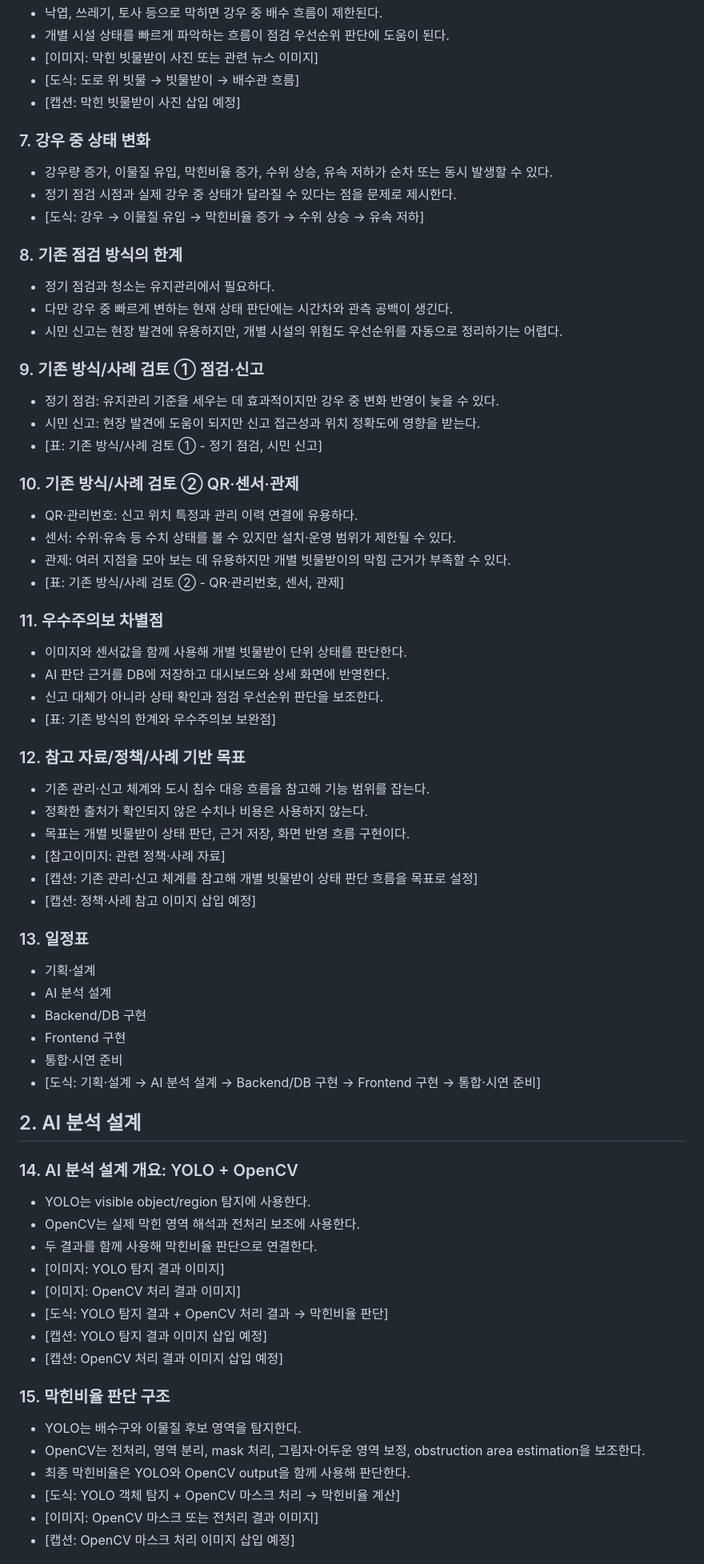
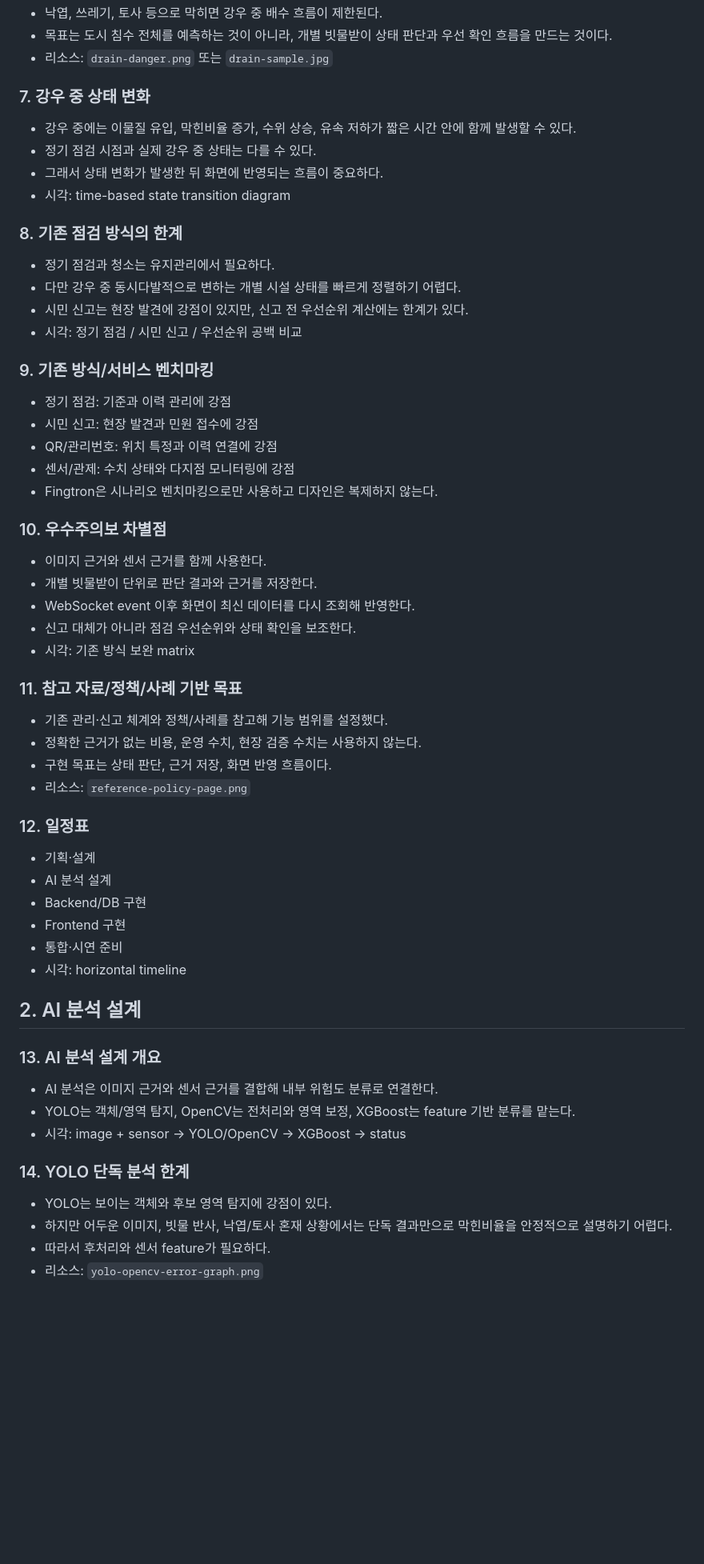
Before and after one commit to monancho/smartdrain-codex-frontend-slides-starter, a Markdown page: input/09_final-slide-map.md, the part around one of its changes. Shown at 80% size. Rendered like a GitHub page; blank space fills up the shorter version.

Commit message:
Revise final slide map for enhancement

```diff
--- a/input/09_final-slide-map.md
+++ b/input/09_final-slide-map.md
@@ -66,78 +65,65 @@
 - 낙엽, 쓰레기, 토사 등으로 막히면 강우 중 배수 흐름이 제한된다.
-- 개별 시설 상태를 빠르게 파악하는 흐름이 점검 우선순위 판단에 도움이 된다.
-- [이미지: 막힌 빗물받이 사진 또는 관련 뉴스 이미지]
-- [도식: 도로 위 빗물 → 빗물받이 → 배수관 흐름]
-- [캡션: 막힌 빗물받이 사진 삽입 예정]
+- 목표는 도시 침수 전체를 예측하는 것이 아니라, 개별 빗물받이 상태 판단과 우선 확인 흐름을 만드는 것이다.
+- 리소스: `drain-danger.png` 또는 `drain-sample.jpg`
 
 ### 7. 강우 중 상태 변화
 
-- 강우량 증가, 이물질 유입, 막힌비율 증가, 수위 상승, 유속 저하가 순차 또는 동시 발생할 수 있다.
-- 정기 점검 시점과 실제 강우 중 상태가 달라질 수 있다는 점을 문제로 제시한다.
-- [도식: 강우 → 이물질 유입 → 막힌비율 증가 → 수위 상승 → 유속 저하]
+- 강우 중에는 이물질 유입, 막힌비율 증가, 수위 상승, 유속 저하가 짧은 시간 안에 함께 발생할 수 있다.
+- 정기 점검 시점과 실제 강우 중 상태는 다를 수 있다.
+- 그래서 상태 변화가 발생한 뒤 화면에 반영되는 흐름이 중요하다.
+- 시각: time-based state transition diagram
 
 ### 8. 기존 점검 방식의 한계
 
 - 정기 점검과 청소는 유지관리에서 필요하다.
-- 다만 강우 중 빠르게 변하는 현재 상태 판단에는 시간차와 관측 공백이 생긴다.
-- 시민 신고는 현장 발견에 유용하지만, 개별 시설의 위험도 우선순위를 자동으로 정리하기는 어렵다.
+- 다만 강우 중 동시다발적으로 변하는 개별 시설 상태를 빠르게 정렬하기 어렵다.
+- 시민 신고는 현장 발견에 강점이 있지만, 신고 전 우선순위 계산에는 한계가 있다.
+- 시각: 정기 점검 / 시민 신고 / 우선순위 공백 비교
 
-### 9. 기존 방식/사례 검토 ① 점검·신고
+### 9. 기존 방식/서비스 벤치마킹
 
-- 정기 점검: 유지관리 기준을 세우는 데 효과적이지만 강우 중 변화 반영이 늦을 수 있다.
-- 시민 신고: 현장 발견에 도움이 되지만 신고 접근성과 위치 정확도에 영향을 받는다.
-- [표: 기존 방식/사례 검토 ① - 정기 점검, 시민 신고]
+- 정기 점검: 기준과 이력 관리에 강점
+- 시민 신고: 현장 발견과 민원 접수에 강점
+- QR/관리번호: 위치 특정과 이력 연결에 강점
+- 센서/관제: 수치 상태와 다지점 모니터링에 강점
+- Fingtron은 시나리오 벤치마킹으로만 사용하고 디자인은 복제하지 않는다.
 
-### 10. 기존 방식/사례 검토 ② QR·센서·관제
+### 10. 우수주의보 차별점
 
-- QR·관리번호: 신고 위치 특정과 관리 이력 연결에 유용하다.
-- 센서: 수위·유속 등 수치 상태를 볼 수 있지만 설치·운영 범위가 제한될 수 있다.
-- 관제: 여러 지점을 모아 보는 데 유용하지만 개별 빗물받이의 막힘 근거가 부족할 수 있다.
-- [표: 기존 방식/사례 검토 ② - QR·관리번호, 센서, 관제]
+- 이미지 근거와 센서 근거를 함께 사용한다.
+- 개별 빗물받이 단위로 판단 결과와 근거를 저장한다.
+- WebSocket event 이후 화면이 최신 데이터를 다시 조회해 반영한다.
+- 신고 대체가 아니라 점검 우선순위와 상태 확인을 보조한다.
+- 시각: 기존 방식 보완 matrix
 
-### 11. 우수주의보 차별점
+### 11. 참고 자료/정책/사례 기반 목표
 
-- 이미지와 센서값을 함께 사용해 개별 빗물받이 단위 상태를 판단한다.
-- AI 판단 근거를 DB에 저장하고 대시보드와 상세 화면에 반영한다.
-- 신고 대체가 아니라 상태 확인과 점검 우선순위 판단을 보조한다.
-- [표: 기존 방식의 한계와 우수주의보 보완점]
+- 기존 관리·신고 체계와 정책/사례를 참고해 기능 범위를 설정했다.
+- 정확한 근거가 없는 비용, 운영 수치, 현장 검증 수치는 사용하지 않는다.
+- 구현 목표는 상태 판단, 근거 저장, 화면 반영 흐름이다.
+- 리소스: `reference-policy-page.png`
 
-### 12. 참고 자료/정책/사례 기반 목표
-
-- 기존 관리·신고 체계와 도시 침수 대응 흐름을 참고해 기능 범위를 잡는다.
-- 정확한 출처가 확인되지 않은 수치나 비용은 사용하지 않는다.
-- 목표는 개별 빗물받이 상태 판단, 근거 저장, 화면 반영 흐름 구현이다.
-- [참고이미지: 관련 정책·사례 자료]
-- [캡션: 기존 관리·신고 체계를 참고해 개별 빗물받이 상태 판단 흐름을 목표로 설정]
-- [캡션: 정책·사례 참고 이미지 삽입 예정]
-
-### 13. 일정표
+### 12. 일정표
 
 - 기획·설계
 - AI 분석 설계
 - Backend/DB 구현
 - Frontend 구현
 - 통합·시연 준비
-- [도식: 기획·설계 → AI 분석 설계 → Backend/DB 구현 → Frontend 구현 → 통합·시연 준비]
+- 시각: horizontal timeline
 
 ## 2. AI 분석 설계
 
-### 14. AI 분석 설계 개요: YOLO + OpenCV
+### 13. AI 분석 설계 개요
 
-- YOLO는 visible object/region 탐지에 사용한다.
-- OpenCV는 실제 막힌 영역 해석과 전처리 보조에 사용한다.
-- 두 결과를 함께 사용해 막힌비율 판단으로 연결한다.
-- [이미지: YOLO 탐지 결과 이미지]
-- [이미지: OpenCV 처리 결과 이미지]
-- [도식: YOLO 탐지 결과 + OpenCV 처리 결과 → 막힌비율 판단]
-- [캡션: YOLO 탐지 결과 이미지 삽입 예정]
-- [캡션: OpenCV 처리 결과 이미지 삽입 예정]
+- AI 분석은 이미지 근거와 센서 근거를 결합해 내부 위험도 분류로 연결한다.
+- YOLO는 객체/영역 탐지, OpenCV는 전처리와 영역 보정, XGBoost는 feature 기반 분류를 맡는다.
+- 시각: image + sensor -> YOLO/OpenCV -> XGBoost -> status
 
-### 15. 막힌비율 판단 구조
+### 14. YOLO 단독 분석 한계
 
-- YOLO는 배수구와 이물질 후보 영역을 탐지한다.
-- OpenCV는 전처리, 영역 분리, mask 처리, 그림자·어두운 영역 보정, obstruction area estimation을 보조한다.
-- 최종 막힌비율은 YOLO와 OpenCV output을 함께 사용해 판단한다.
-- [도식: YOLO 객체 탐지 + OpenCV 마스크 처리 → 막힌비율 계산]
-- [이미지: OpenCV 마스크 또는 전처리 결과 이미지]
-- [캡션: OpenCV 마스크 처리 이미지 삽입 예정]
+- YOLO는 보이는 객체와 후보 영역 탐지에 강점이 있다.
+- 하지만 어두운 이미지, 빗물 반사, 낙엽/토사 혼재 상황에서는 단독 결과만으로 막힌비율을 안정적으로 설명하기 어렵다.
+- 따라서 후처리와 센서 feature가 필요하다.
+- 리소스: `yolo-opencv-error-graph.png`
 
```
Also changed, not shown: other parts of input/09_final-slide-map.md (+155 -132 lines).
